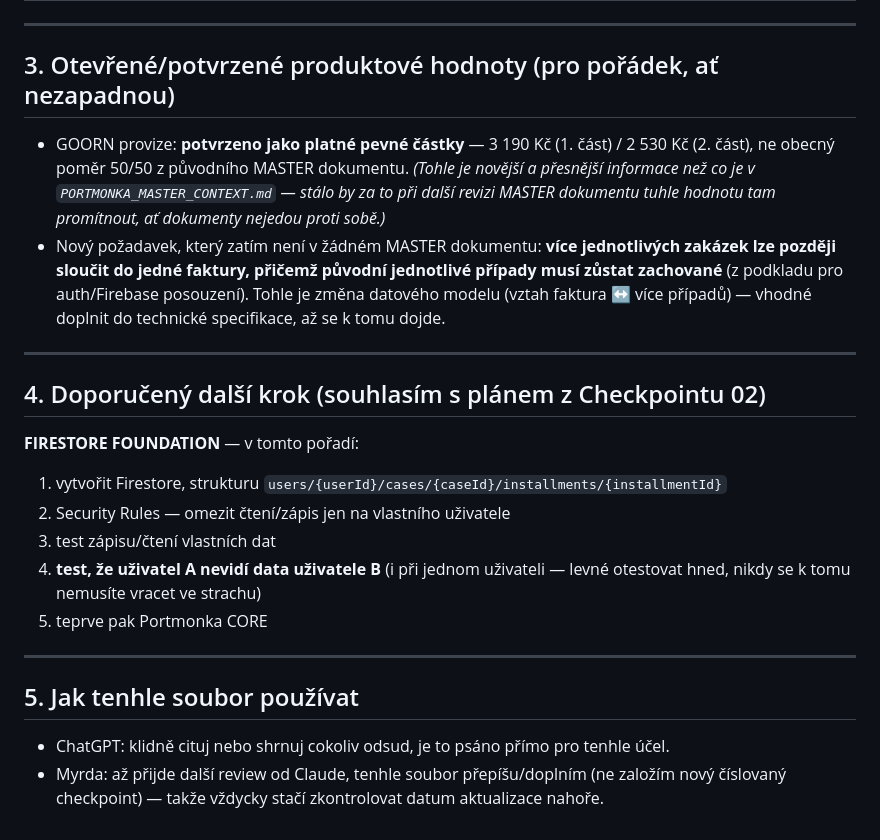
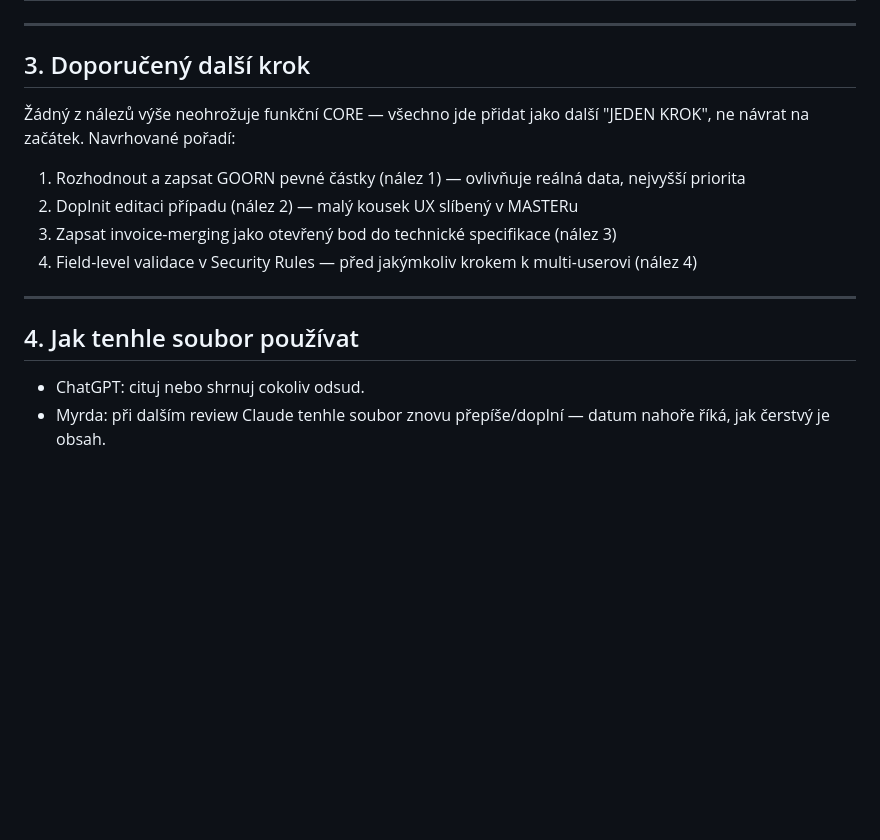
Before and after one commit to 67myrda/Portmonka, a Markdown page: PORTMONKA_CLAUDE_POZNAMKY.md, the part around one of its changes. Rendered like a GitHub page; blank space fills up the shorter version.

```diff
--- a/PORTMONKA_CLAUDE_POZNAMKY.md
+++ b/PORTMONKA_CLAUDE_POZNAMKY.md
@@ -39,23 +46,16 @@ Tohle jsou věci, které se v minulosti u jiných appek staly problémem a mohly
 
 ---
 
-## 3. Otevřené/potvrzené produktové hodnoty (pro pořádek, ať nezapadnou)
-- GOORN provize: **potvrzeno jako platné pevné částky** — 3 190 Kč (1. část) / 2 530 Kč (2. část), ne obecný poměr 50/50 z původního MASTER dokumentu. *(Tohle je novější a přesnější informace než co je v `PORTMONKA_MASTER_CONTEXT.md` — stálo by za to při další revizi MASTER dokumentu tuhle hodnotu tam promítnout, ať dokumenty nejedou proti sobě.)*
-- Nový požadavek, který zatím není v žádném MASTER dokumentu: **více jednotlivých zakázek lze později sloučit do jedné faktury, přičemž původní jednotlivé případy musí zůstat zachované** (z podkladu pro auth/Firebase posouzení). Tohle je změna datového modelu (vztah faktura ↔ více případů) — vhodné doplnit do technické specifikace, až se k tomu dojde.
+## 3. Doporučený další krok
+
+Žádný z nálezů výše neohrožuje funkční CORE — všechno jde přidat jako další "JEDEN KROK", ne návrat na začátek. Navrhované pořadí:
+1. Rozhodnout a zapsat GOORN pevné částky (nález 1) — ovlivňuje reálná data, nejvyšší priorita
+2. Doplnit editaci případu (nález 2) — malý kousek UX slíbený v MASTERu
+3. Zapsat invoice-merging jako otevřený bod do technické specifikace (nález 3)
+4. Field-level validace v Security Rules — před jakýmkoliv krokem k multi-userovi (nález 4)
 
 ---
 
-## 4. Doporučený další krok (souhlasím s plánem z Checkpointu 02)
-
-**FIRESTORE FOUNDATION** — v tomto pořadí:
-1. vytvořit Firestore, strukturu `users/{userId}/cases/{caseId}/installments/{installmentId}`
-2. Security Rules — omezit čtení/zápis jen na vlastního uživatele
-3. test zápisu/čtení vlastních dat
-4. **test, že uživatel A nevidí data uživatele B** (i při jednom uživateli — levné otestovat hned, nikdy se k tomu nemusíte vracet ve strachu)
-5. teprve pak Portmonka CORE
-
----
-
-## 5. Jak tenhle soubor používat
-- ChatGPT: klidně cituj nebo shrnuj cokoliv odsud, je to psáno přímo pro tenhle účel.
-- Myrda: až přijde další review od Claude, tenhle soubor přepíšu/doplním (ne založím nový číslovaný checkpoint) — takže vždycky stačí zkontrolovat datum aktualizace nahoře.
+## 4. Jak tenhle soubor používat
+- ChatGPT: cituj nebo shrnuj cokoliv odsud.
+- Myrda: při dalším review Claude tenhle soubor znovu přepíše/doplní — datum nahoře říká, jak čerstvý je obsah.
```
Also changed, not shown: other parts of PORTMONKA_CLAUDE_POZNAMKY.md (+29 -22 lines).
